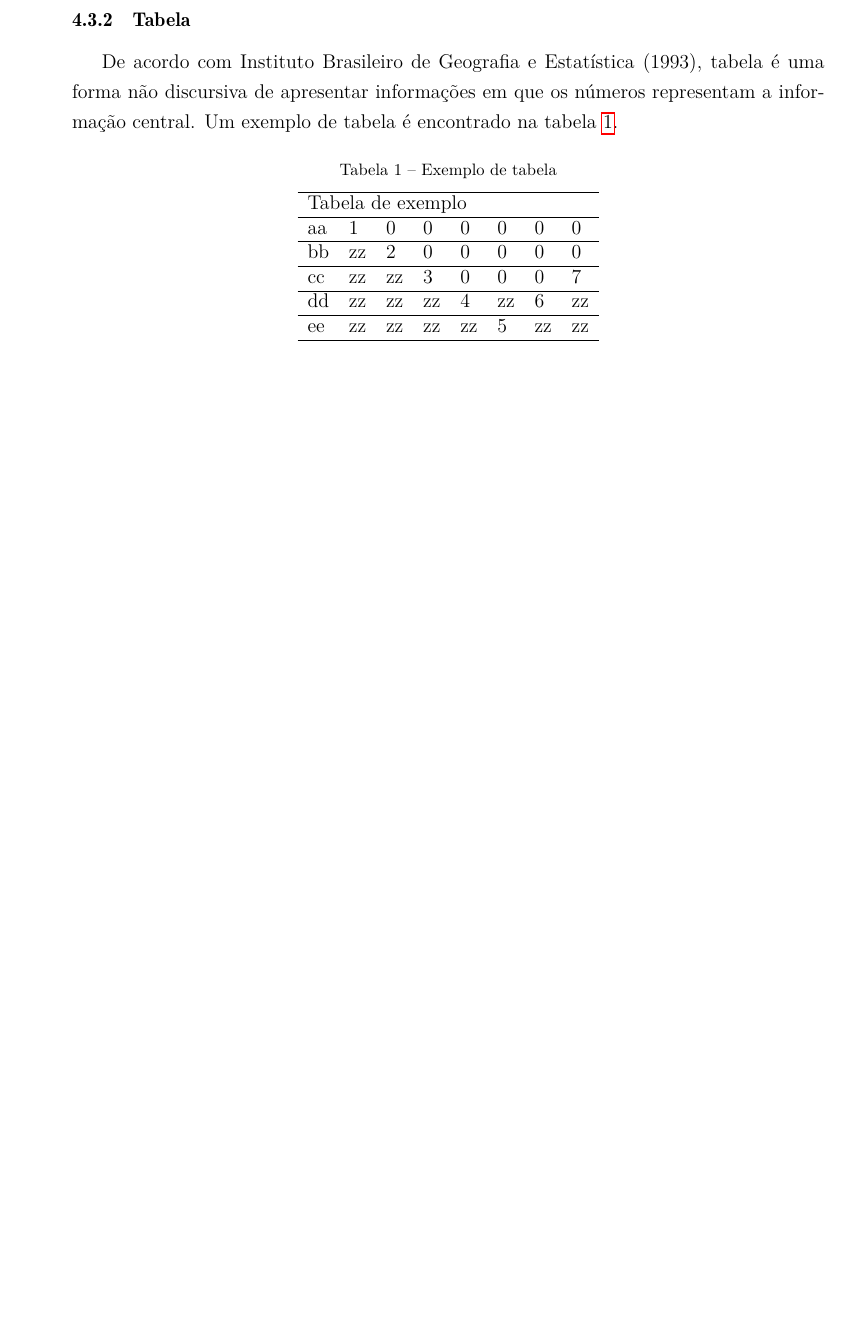
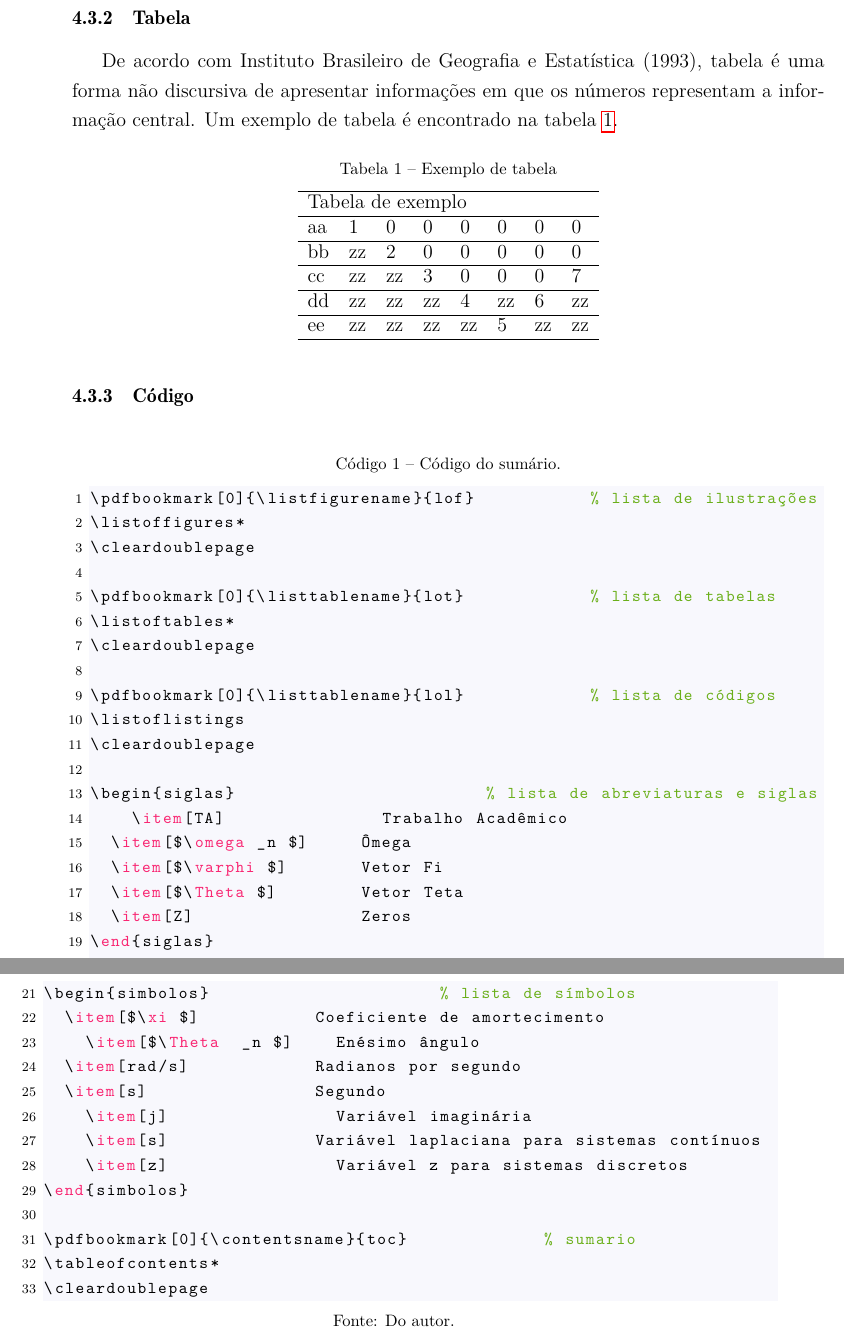
Before and after one commit to Joao-Peterson/modelo-tcc-latex, a LaTeX thesis (main.tex, which reads sections/desenvolvimento.tex): part of page 39 of 49 before the commit and two parts of pages 39 and 40 of 49 after it, the two joined at a grey line, cut so that both start at the same text, the shorter picture padded with empty space. Compiled offline with LuaLaTeX.

Commit message:
code listing

```diff
--- a/sections/desenvolvimento.tex
+++ b/sections/desenvolvimento.tex
@@ -153,3 +153,13 @@ ee & zz & zz & zz & zz & 5  & zz & zz  \\
 \hline
 \end{tabular}
 \end{table}
+
+\subsection{Código}
+
+\lstinputlisting[
+    language=tex,
+    caption={Código do sumário.},
+    sourcePrefix={Fonte: },
+    source={Do autor.},
+    label={code:sumario_code}
+]{sections/sumario.tex}
```
Also changed, not shown: main.pdf.
